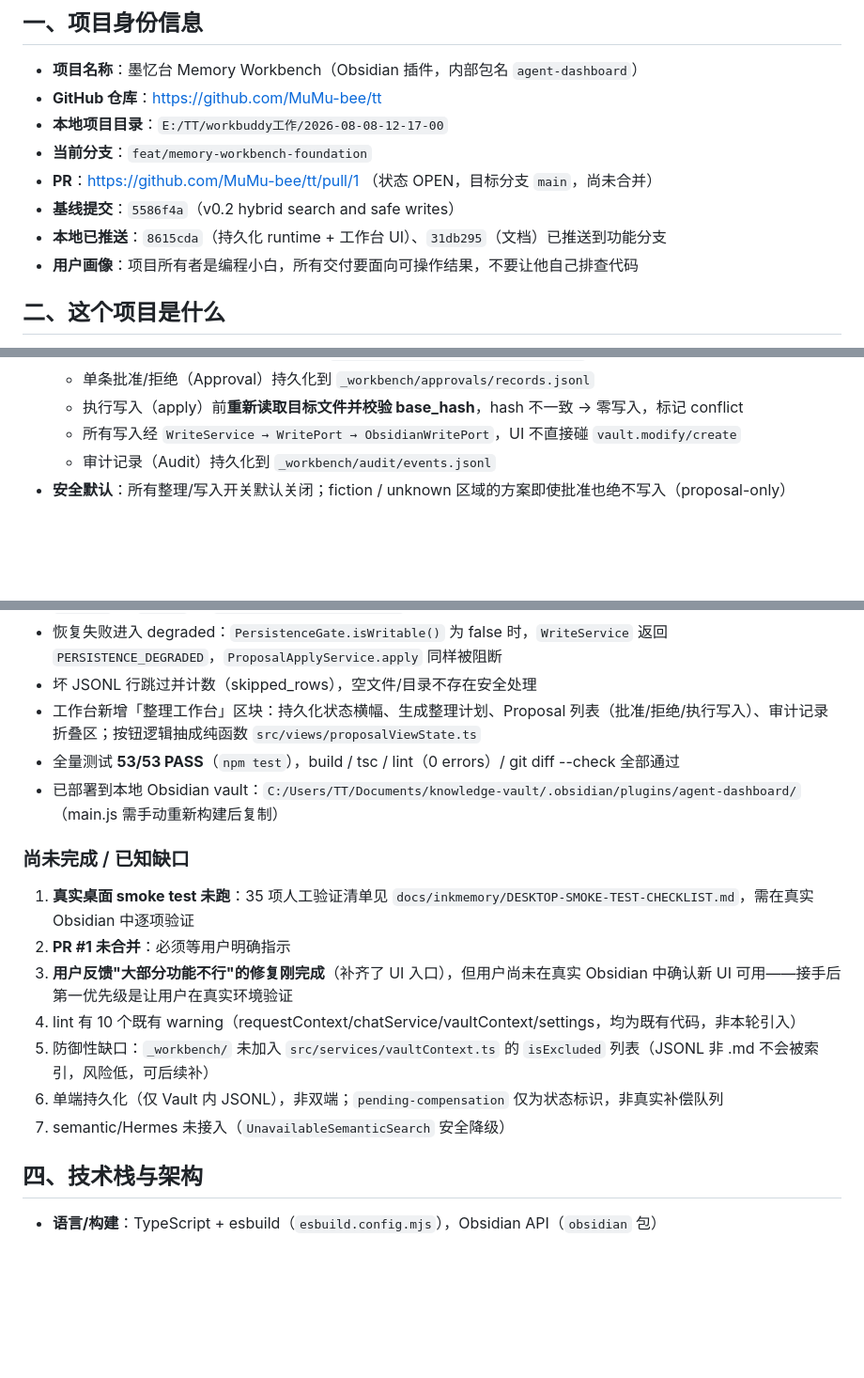
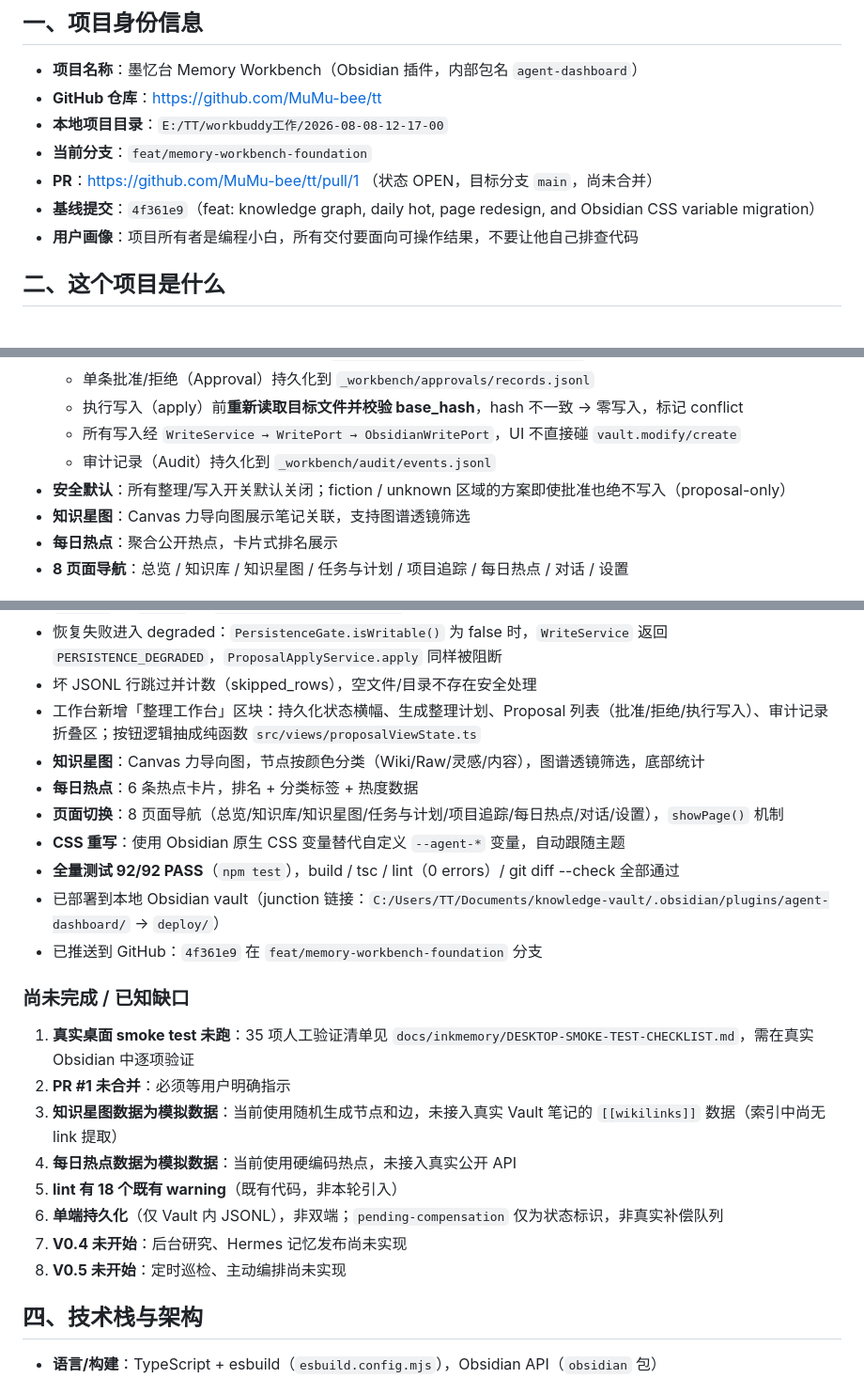
Before and after one commit to MuMu-bee/tt, a Markdown page: docs/inkmemory/AGENT-HANDOFF-PROMPT.md, 3 parts joined by grey strips. Shown at 94% size. Drawn GitHub-style; blank space fills up the shorter version.

Commit message:
docs: update AGENT-HANDOFF-PROMPT, DESKTOP-SMOKE-TEST to reflect current state

```diff
--- a/docs/inkmemory/AGENT-HANDOFF-PROMPT.md
+++ b/docs/inkmemory/AGENT-HANDOFF-PROMPT.md
@@ -12,8 +12,7 @@
 - **本地项目目录**：`E:/TT/workbuddy工作/2026-08-08-12-17-00`
 - **当前分支**：`feat/memory-workbench-foundation`
 - **PR**：https://github.com/MuMu-bee/tt/pull/1 （状态 OPEN，目标分支 `main`，尚未合并）
-- **基线提交**：`5586f4a`（v0.2 hybrid search and safe writes）
-- **本地已推送**：`8615cda`（持久化 runtime + 工作台 UI）、`31db295`（文档）已推送到功能分支
+- **基线提交**：`4f361e9`（feat: knowledge graph, daily hot, page redesign, and Obsidian CSS variable migration）
 - **用户画像**：项目所有者是编程小白，所有交付要面向可操作结果，不要让他自己排查代码
 
 ## 二、这个项目是什么
@@ -28,4 +27,7 @@
   - 所有写入经 `WriteService → WritePort → ObsidianWritePort`，UI 不直接碰 `vault.modify/create`
   - 审计记录（Audit）持久化到 `_workbench/audit/events.jsonl`
 - **安全默认**：所有整理/写入开关默认关闭；fiction / unknown 区域的方案即使批准也绝不写入（proposal-only）
+- **知识星图**：Canvas 力导向图展示笔记关联，支持图谱透镜筛选
+- **每日热点**：聚合公开热点，卡片式排名展示
+- **8 页面导航**：总览 / 知识库 / 知识星图 / 任务与计划 / 项目追踪 / 每日热点 / 对话 / 设置
 
@@ -37,17 +39,23 @@
 - 恢复失败进入 degraded：`PersistenceGate.isWritable()` 为 false 时，`WriteService` 返回 `PERSISTENCE_DEGRADED`，`ProposalApplyService.apply` 同样被阻断
 - 坏 JSONL 行跳过并计数（skipped_rows），空文件/目录不存在安全处理
 - 工作台新增「整理工作台」区块：持久化状态横幅、生成整理计划、Proposal 列表（批准/拒绝/执行写入）、审计记录折叠区；按钮逻辑抽成纯函数 `src/views/proposalViewState.ts`
-- 全量测试 **53/53 PASS**（`npm test`），build / tsc / lint（0 errors）/ git diff --check 全部通过
-- 已部署到本地 Obsidian vault：`C:/Users/TT/Documents/knowledge-vault/.obsidian/plugins/agent-dashboard/`（main.js 需手动重新构建后复制）
+- **知识星图**：Canvas 力导向图，节点按颜色分类（Wiki/Raw/灵感/内容），图谱透镜筛选，底部统计
+- **每日热点**：6 条热点卡片，排名 + 分类标签 + 热度数据
+- **页面切换**：8 页面导航（总览/知识库/知识星图/任务与计划/项目追踪/每日热点/对话/设置），`showPage()` 机制
+- **CSS 重写**：使用 Obsidian 原生 CSS 变量替代自定义 `--agent-*` 变量，自动跟随主题
+- **全量测试 92/92 PASS**（`npm test`），build / tsc / lint（0 errors）/ git diff --check 全部通过
+- 已部署到本地 Obsidian vault（junction 链接：`C:/Users/TT/Documents/knowledge-vault/.obsidian/plugins/agent-dashboard/` → `deploy/`）
+- 已推送到 GitHub：`4f361e9` 在 `feat/memory-workbench-foundation` 分支
 
 ### 尚未完成 / 已知缺口
 1. **真实桌面 smoke test 未跑**：35 项人工验证清单见 `docs/inkmemory/DESKTOP-SMOKE-TEST-CHECKLIST.md`，需在真实 Obsidian 中逐项验证
 2. **PR #1 未合并**：必须等用户明确指示
-3. **用户反馈"大部分功能不行"的修复刚完成**（补齐了 UI 入口），但用户尚未在真实 Obsidian 中确认新 UI 可用——接手后第一优先级是让用户在真实环境验证
-4. lint 有 10 个既有 warning（requestContext/chatService/vaultContext/settings，均为既有代码，非本轮引入）
-5. 防御性缺口：`_workbench/` 未加入 `src/services/vaultContext.ts` 的 `isExcluded` 列表（JSONL 非 .md 不会被索引，风险低，可后续补）
-6. 单端持久化（仅 Vault 内 JSONL），非双端；`pending-compensation` 仅为状态标识，非真实补偿队列
-7. semantic/Hermes 未接入（`UnavailableSemanticSearch` 安全降级）
+3. **知识星图数据为模拟数据**：当前使用随机生成节点和边，未接入真实 Vault 笔记的 `[[wikilinks]]` 数据（索引中尚无 link 提取）
+4. **每日热点数据为模拟数据**：当前使用硬编码热点，未接入真实公开 API
+5. **lint 有 18 个既有 warning**（既有代码，非本轮引入）
+6. **单端持久化**（仅 Vault 内 JSONL），非双端；`pending-compensation` 仅为状态标识，非真实补偿队列
+7. **V0.4 未开始**：后台研究、Hermes 记忆发布尚未实现
+8. **V0.5 未开始**：定时巡检、主动编排尚未实现
 
 ## 四、技术栈与架构
 
```
Also changed, not shown: other parts of docs/inkmemory/AGENT-HANDOFF-PROMPT.md (+1 -1 lines), docs/inkmemory/DESKTOP-SMOKE-TEST-CHECKLIST.md (+19 -10 lines).
